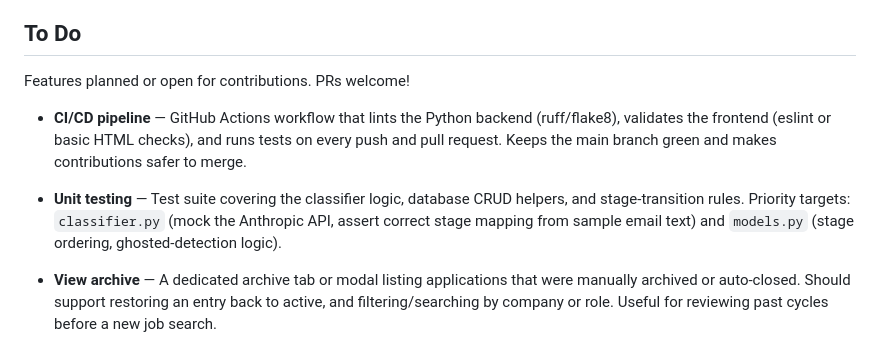
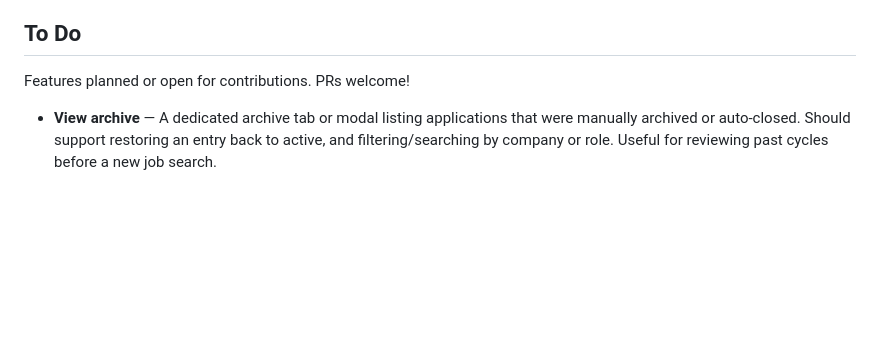
Before and after one commit to talz916/JobTracker, a Markdown page: README.md, the part around the change. GitHub-like rendering; blank space fills up the shorter version.

```diff
--- a/README.md
+++ b/README.md
@@ -158,10 +158,6 @@ Nothing is sent to any other third party.
 
 Features planned or open for contributions. PRs welcome!
 
-- **CI/CD pipeline** — GitHub Actions workflow that lints the Python backend (ruff/flake8), validates the frontend (eslint or basic HTML checks), and runs tests on every push and pull request. Keeps the main branch green and makes contributions safer to merge.
-
-- **Unit testing** — Test suite covering the classifier logic, database CRUD helpers, and stage-transition rules. Priority targets: `classifier.py` (mock the Anthropic API, assert correct stage mapping from sample email text) and `models.py` (stage ordering, ghosted-detection logic).
-
 - **View archive** — A dedicated archive tab or modal listing applications that were manually archived or auto-closed. Should support restoring an entry back to active, and filtering/searching by company or role. Useful for reviewing past cycles before a new job search.
 
 - **AI career coach** — An integrated coaching layer trained on your personal job search data. You provide your CV, cover letters, and any other context (target roles, preferred industries, salary expectations), and the coach analyses your funnel stats to surface specific, actionable guidance: why you might be dropping off after phone screens, which types of roles your profile lands interviews for most consistently, and where your application materials may be underselling you. Goes beyond raw numbers by connecting your conversion rates to the actual content you're submitting — so instead of "your interview rate is low", you get "your CV doesn't reflect the seniority of the roles you're targeting." The coach could also suggest which roles to prioritise applying to based on your historical hit rate in similar positions or industries.
```
